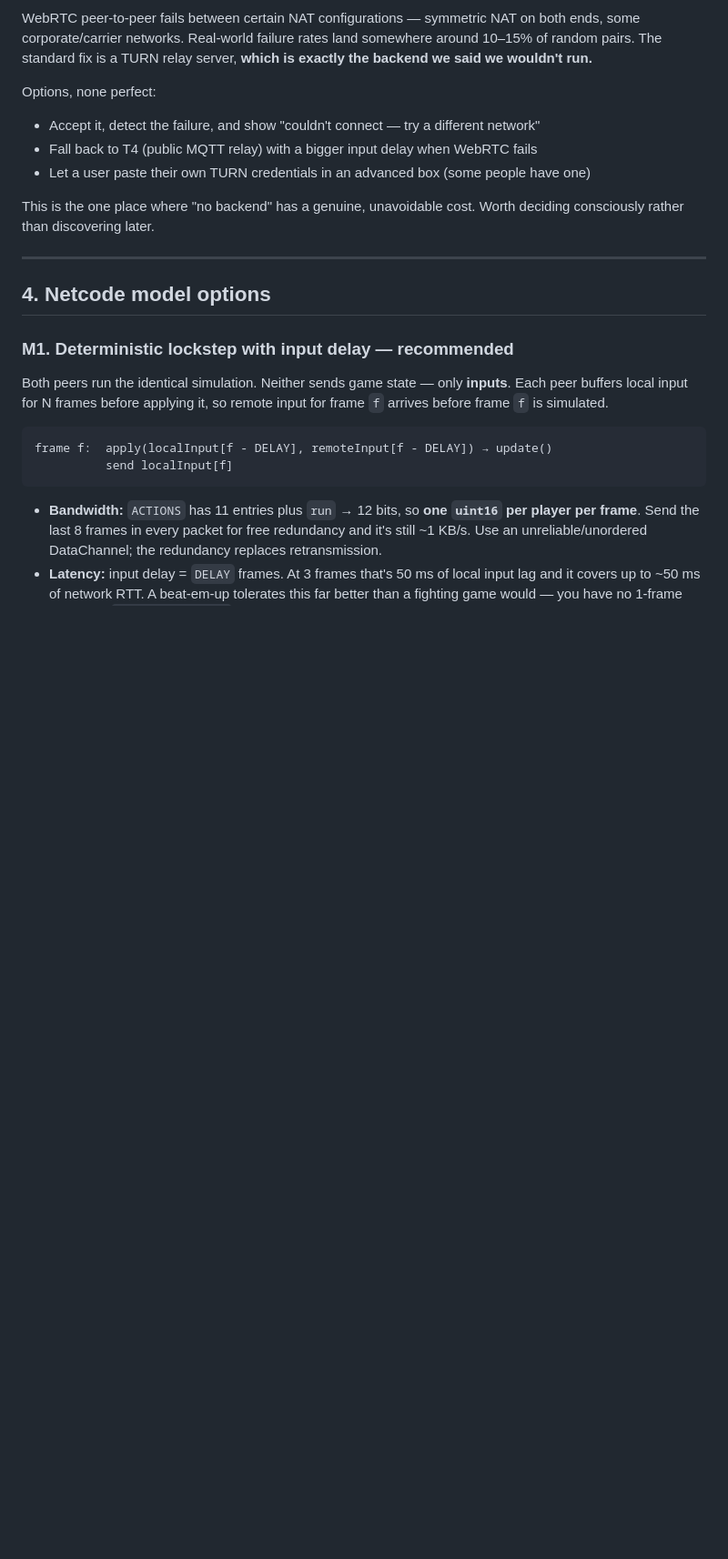
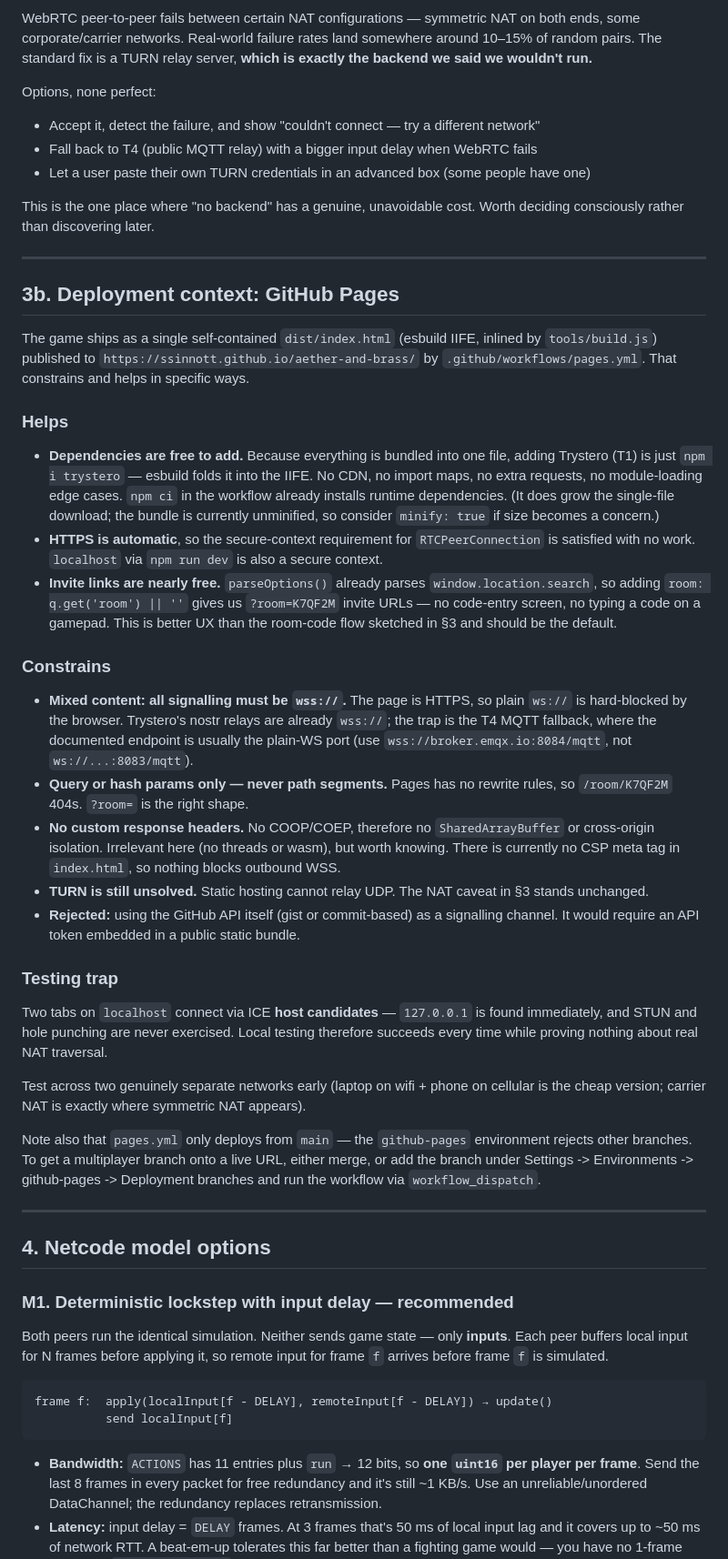
Before and after one commit to ssinnott/aether-and-brass, a Markdown page: docs/MULTIPLAYER.md, the part around one of its changes. Shown at 91% size. Drawn GitHub-style; blank space fills up the shorter version.

Commit message:
docs: note GitHub Pages implications for online co-op
Adds section 3b covering what the actual deployment target means for the
transport options:

- Single-file esbuild bundle makes adding a signalling library a plain npm
  dependency, with no CDN or module-loading concerns.
- Pages HTTPS satisfies the WebRTC secure-context requirement for free, but
  forces every signalling connection to wss:// (mixed content blocks ws://,
  which is the documented port for most public MQTT brokers).
- parseOptions() already reads window.location.search, so ?room= invite
  links are a one-line addition and better UX than typed room codes. Path
  segments will not work: Pages has no rewrite rules.
- Local two-tab testing connects via ICE host candidates and never exercises
  hole punching, so it proves nothing about NAT traversal.
- pages.yml only deploys from main, which affects how a multiplayer branch
  gets onto a live URL for testing.

TURN and the NAT failure rate are unchanged.

Co-Authored-By: Claude Opus 5 <noreply@anthropic.com>
Claude-Session: https://claude.ai/code/session_014eut71LbeP3sKvYCQT8ugB

```diff
--- a/docs/MULTIPLAYER.md
+++ b/docs/MULTIPLAYER.md
@@ -171,6 +173,58 @@ Options, none perfect:
 
 This is the one place where "no backend" has a genuine, unavoidable cost. Worth deciding
 consciously rather than discovering later.
+
+---
+
+## 3b. Deployment context: GitHub Pages
+
+The game ships as a single self-contained `dist/index.html` (esbuild IIFE, inlined by
+`tools/build.js`) published to `https://ssinnott.github.io/aether-and-brass/` by
+`.github/workflows/pages.yml`. That constrains and helps in specific ways.
+
+### Helps
+
+- **Dependencies are free to add.** Because everything is bundled into one file, adding
+  Trystero (T1) is just `npm i trystero` — esbuild folds it into the IIFE. No CDN, no
+  import maps, no extra requests, no module-loading edge cases. `npm ci` in the workflow
+  already installs runtime dependencies. (It does grow the single-file download; the
+  bundle is currently unminified, so consider `minify: true` if size becomes a concern.)
+- **HTTPS is automatic**, so the secure-context requirement for `RTCPeerConnection` is
+  satisfied with no work. `localhost` via `npm run dev` is also a secure context.
+- **Invite links are nearly free.** `parseOptions()` already parses
+  `window.location.search`, so adding `room: q.get('room') || ''` gives us
+  `?room=K7QF2M` invite URLs — no code-entry screen, no typing a code on a gamepad.
+  This is better UX than the room-code flow sketched in §3 and should be the default.
+
+### Constrains
+
+- **Mixed content: all signalling must be `wss://`.** The page is HTTPS, so plain `ws://`
+  is hard-blocked by the browser. Trystero's nostr relays are already `wss://`; the trap
+  is the T4 MQTT fallback, where the documented endpoint is usually the plain-WS port
+  (use `wss://broker.emqx.io:8084/mqtt`, not `ws://...:8083/mqtt`).
+- **Query or hash params only — never path segments.** Pages has no rewrite rules, so
+  `/room/K7QF2M` 404s. `?room=` is the right shape.
+- **No custom response headers.** No COOP/COEP, therefore no `SharedArrayBuffer` or
+  cross-origin isolation. Irrelevant here (no threads or wasm), but worth knowing.
+  There is currently no CSP meta tag in `index.html`, so nothing blocks outbound WSS.
+- **TURN is still unsolved.** Static hosting cannot relay UDP. The NAT caveat in §3
+  stands unchanged.
+- **Rejected:** using the GitHub API itself (gist or commit-based) as a signalling
+  channel. It would require an API token embedded in a public static bundle.
+
+### Testing trap
+
+Two tabs on `localhost` connect via ICE **host candidates** — `127.0.0.1` is found
+immediately, and STUN and hole punching are never exercised. Local testing therefore
+succeeds every time while proving nothing about real NAT traversal.
+
+Test across two genuinely separate networks early (laptop on wifi + phone on cellular is
+the cheap version; carrier NAT is exactly where symmetric NAT appears).
+
+Note also that `pages.yml` only deploys from `main` — the `github-pages` environment
+rejects other branches. To get a multiplayer branch onto a live URL, either merge, or add
+the branch under Settings -> Environments -> github-pages -> Deployment branches and run
+the workflow via `workflow_dispatch`.
 
 ---
 
```
Also changed, not shown: other parts of docs/MULTIPLAYER.md (+5 -3 lines).
